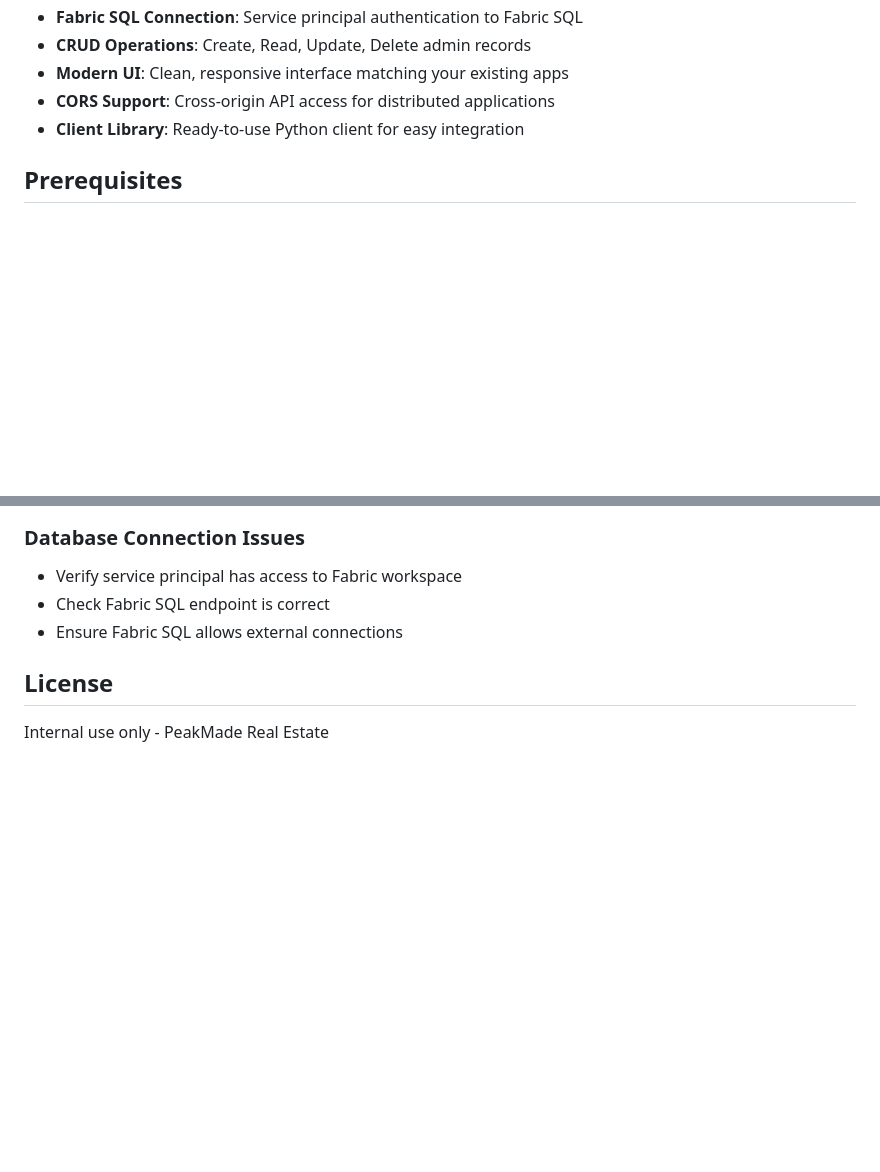
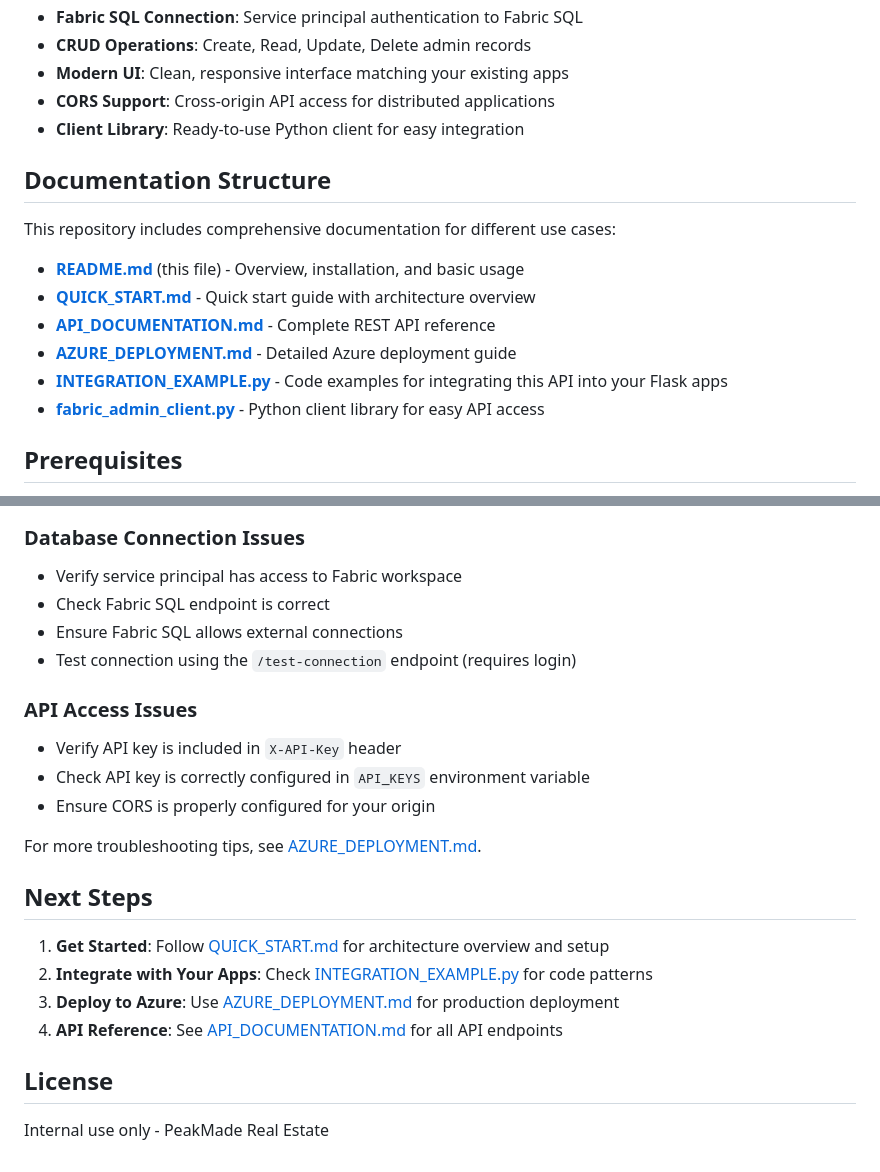
Before and after one commit to PeakMade/SQLAdminMgmt, a Markdown page: README.md, 2 parts joined by grey strips. Rendered like a GitHub page; blank space fills up the shorter version.

```diff
--- a/README.md
+++ b/README.md
@@ -14,6 +14,17 @@ Flask web application for managing the APP_ADMINS table in Microsoft Fabric SQL.
 - **Modern UI**: Clean, responsive interface matching your existing apps
 - **CORS Support**: Cross-origin API access for distributed applications
 - **Client Library**: Ready-to-use Python client for easy integration
+
+## Documentation Structure
+
+This repository includes comprehensive documentation for different use cases:
+
+- **[README.md](README.md)** (this file) - Overview, installation, and basic usage
+- **[QUICK_START.md](QUICK_START.md)** - Quick start guide with architecture overview
+- **[API_DOCUMENTATION.md](API_DOCUMENTATION.md)** - Complete REST API reference
+- **[AZURE_DEPLOYMENT.md](AZURE_DEPLOYMENT.md)** - Detailed Azure deployment guide
+- **[INTEGRATION_EXAMPLE.py](INTEGRATION_EXAMPLE.py)** - Code examples for integrating this API into your Flask apps
+- **[fabric_admin_client.py](fabric_admin_client.py)** - Python client library for easy API access
 
 ## Prerequisites
 
@@ -134,6 +222,21 @@ Install from: https://learn.microsoft.com/en-us/sql/connect/odbc/download-odbc-d
 - Verify service principal has access to Fabric workspace
 - Check Fabric SQL endpoint is correct
 - Ensure Fabric SQL allows external connections
+- Test connection using the `/test-connection` endpoint (requires login)
+
+### API Access Issues
+- Verify API key is included in `X-API-Key` header
+- Check API key is correctly configured in `API_KEYS` environment variable
+- Ensure CORS is properly configured for your origin
+
+For more troubleshooting tips, see [AZURE_DEPLOYMENT.md](AZURE_DEPLOYMENT.md).
+
+## Next Steps
+
+1. **Get Started**: Follow [QUICK_START.md](QUICK_START.md) for architecture overview and setup
+2. **Integrate with Your Apps**: Check [INTEGRATION_EXAMPLE.py](INTEGRATION_EXAMPLE.py) for code patterns
+3. **Deploy to Azure**: Use [AZURE_DEPLOYMENT.md](AZURE_DEPLOYMENT.md) for production deployment
+4. **API Reference**: See [API_DOCUMENTATION.md](API_DOCUMENTATION.md) for all API endpoints
 
 ## License
 
```
Also changed, not shown: other parts of README.md (+84 -7 lines).
